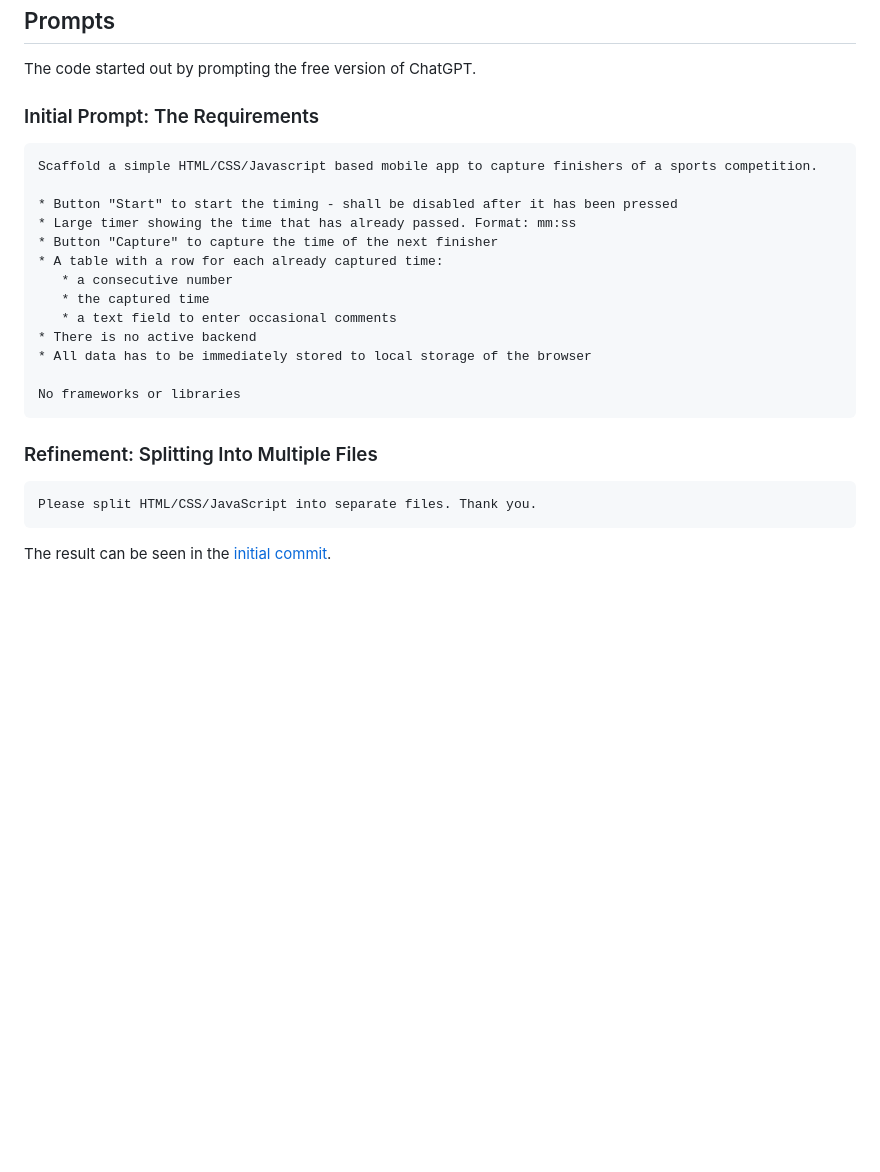
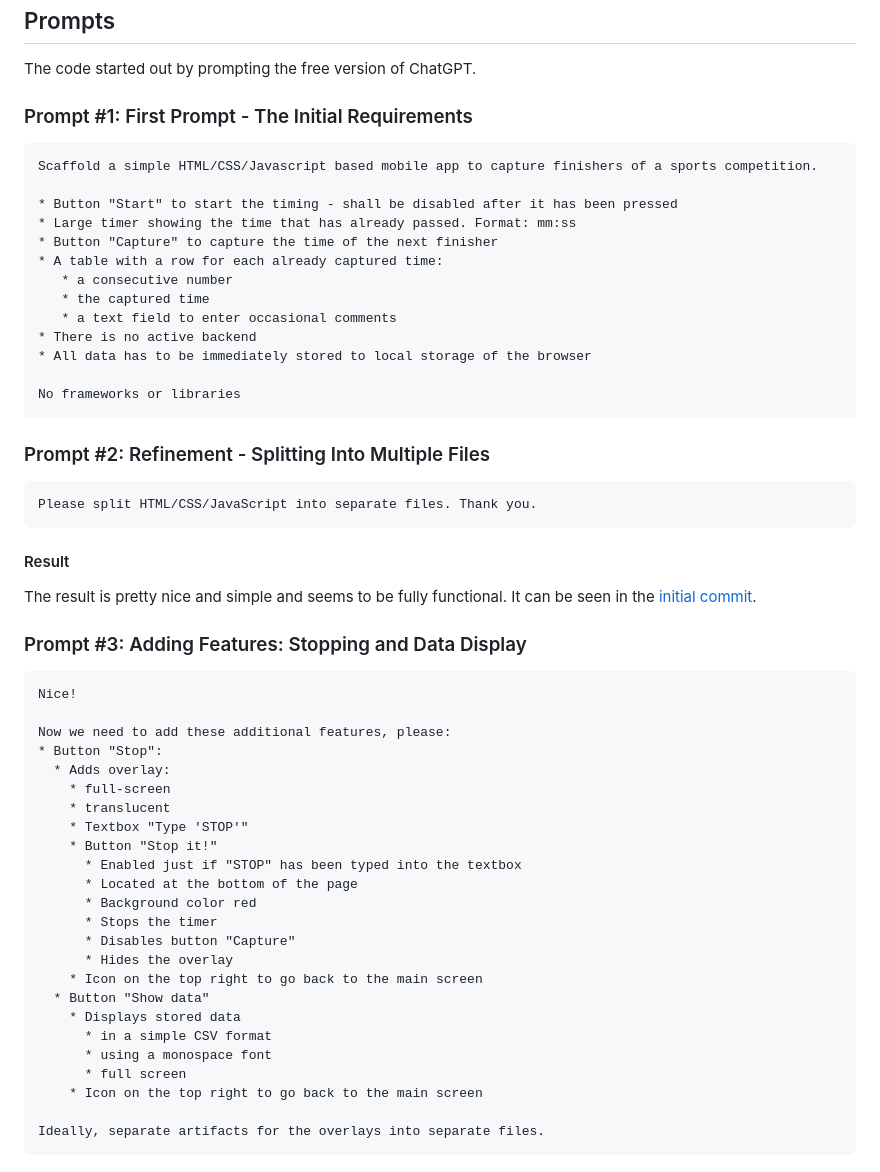
Before and after one commit to paulroho/finishers, a Markdown page: README.md, the part around the change printed below. Rendered like a GitHub page; blank space fills up the shorter version.

````diff
--- a/README.md
+++ b/README.md
@@ -14,7 +14,7 @@ Capture the finishing times of a sports competition. Scaffolded by ChatGPT.
 
 The code started out by prompting the free version of ChatGPT.
 
-### Initial Prompt: The Requirements
+### Prompt #1: First Prompt - The Initial Requirements
 
 ```
 Scaffold a simple HTML/CSS/Javascript based mobile app to capture finishers of a sports competition.
@@ -32,8 +32,41 @@ Scaffold a simple HTML/CSS/Javascript based mobile app to capture finishers of a
 No frameworks or libraries
 ```
 
-### Refinement: Splitting Into Multiple Files
+### Prompt #2: Refinement - Splitting Into Multiple Files
 ```
 Please split HTML/CSS/JavaScript into separate files. Thank you.
 ```
-The result can be seen in the [initial commit](https://github.com/paulroho/finishers/commit/47c9ff41e42e553587a634bdadee31decd3ad387).
+
+#### Result
+The result is pretty nice and simple and seems to be fully functional. It can be seen in the [initial commit](https://github.com/paulroho/finishers/commit/47c9ff41e42e553587a634bdadee31decd3ad387).
+
+
+### Prompt #3: Adding Features: Stopping and Data Display
+
+```
+Nice!
+
+Now we need to add these additional features, please:
+* Button "Stop":
+  * Adds overlay:
+    * full-screen
+    * translucent
+    * Textbox "Type 'STOP'"
+    * Button "Stop it!"
+      * Enabled just if "STOP" has been typed into the textbox
+      * Located at the bottom of the page
+      * Background color red
+      * Stops the timer
+      * Disables button "Capture"
+      * Hides the overlay
+    * Icon on the top right to go back to the main screen
+  * Button "Show data"
+    * Displays stored data
+      * in a simple CSV format
+      * using a monospace font
+      * full screen
+    * Icon on the top right to go back to the main screen
+
+Ideally, separate artifacts for the overlays into separate files.
+```
+
````
Also changed, not shown: other parts of README.md (+18 -0 lines), p3_broken.png (added), 1 other file.
